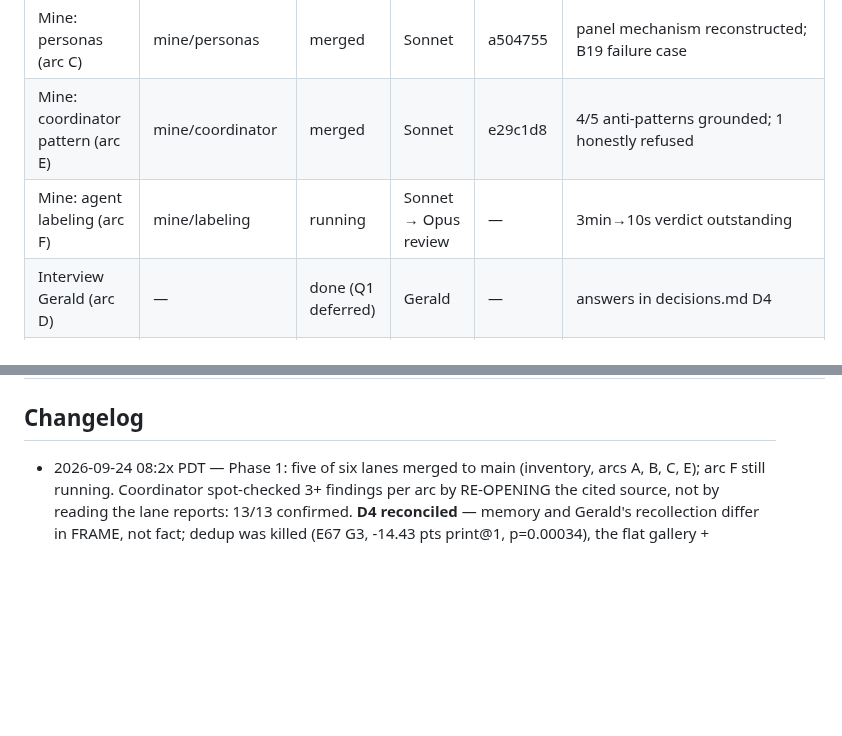
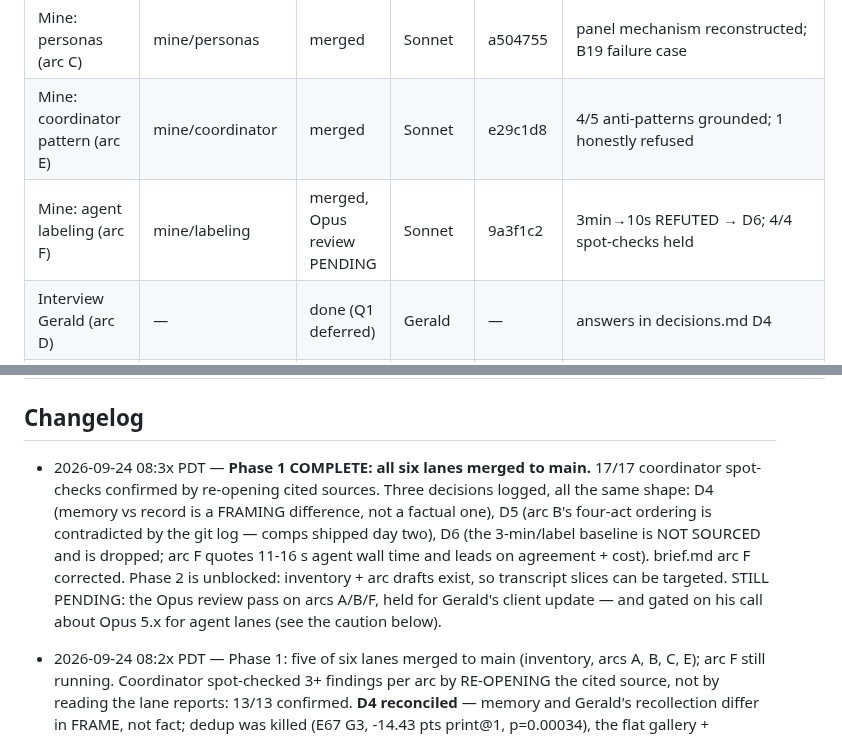
Before and after one commit to gsornsen/htsysadath, a Markdown page: docs/project/tracking.md, 2 parts joined by grey strips. Drawn GitHub-style; blank space fills up the shorter version.

Commit message:
project: tracking — phase 1 complete, all six arcs merged
Co-Authored-By: Claude Opus 5 (1M context) <noreply@anthropic.com>
Claude-Session: https://claude.ai/code/session_016npEobfYAe8BQwo1YdaQwN

```diff
--- a/docs/project/tracking.md
+++ b/docs/project/tracking.md
@@ -13,13 +13,22 @@ blocked · dropped. Newest changes at the top of the changelog.
 | Mine: pivots (arc B) | mine/pivots | merged, Opus review PENDING | Sonnet | 6544205 | four-act ordering broken → D5; Art Binder unresolved |
 | Mine: personas (arc C) | mine/personas | merged | Sonnet | a504755 | panel mechanism reconstructed; B19 failure case |
 | Mine: coordinator pattern (arc E) | mine/coordinator | merged | Sonnet | e29c1d8 | 4/5 anti-patterns grounded; 1 honestly refused |
-| Mine: agent labeling (arc F) | mine/labeling | running | Sonnet → Opus review | — | 3min→10s verdict outstanding |
+| Mine: agent labeling (arc F) | mine/labeling | merged, Opus review PENDING | Sonnet | 9a3f1c2 | 3min→10s REFUTED → D6; 4/4 spot-checks held |
 | Interview Gerald (arc D) | — | done (Q1 deferred) | Gerald | — | answers in decisions.md D4 |
 | Outline v1 | talk/outline | planned | Opus | — | after any two arcs land |
 | Rough abstract | main | blocked on Gerald | Gerald | — | talk/abstract-rough.md has the criteria |
 | Audience drafts of the abstract | draft/* | blocked (needs rough abstract) | Sonnet ×4 | — | prompts/04 part 2 |
 
 ## Changelog
+
+- 2026-09-24 08:3x PDT — **Phase 1 COMPLETE: all six lanes merged to main.** 17/17 coordinator
+  spot-checks confirmed by re-opening cited sources. Three decisions logged, all the same shape:
+  D4 (memory vs record is a FRAMING difference, not a factual one), D5 (arc B's four-act ordering
+  is contradicted by the git log — comps shipped day two), D6 (the 3-min/label baseline is NOT
+  SOURCED and is dropped; arc F quotes 11-16 s agent wall time and leads on agreement + cost).
+  brief.md arc F corrected. Phase 2 is unblocked: inventory + arc drafts exist, so transcript
+  slices can be targeted. STILL PENDING: the Opus review pass on arcs A/B/F, held for Gerald's
+  client update — and gated on his call about Opus 5.x for agent lanes (see the caution below).
 
 - 2026-09-24 08:2x PDT — Phase 1: five of six lanes merged to main (inventory, arcs A, B, C, E);
   arc F still running. Coordinator spot-checked 3+ findings per arc by RE-OPENING the cited
```
